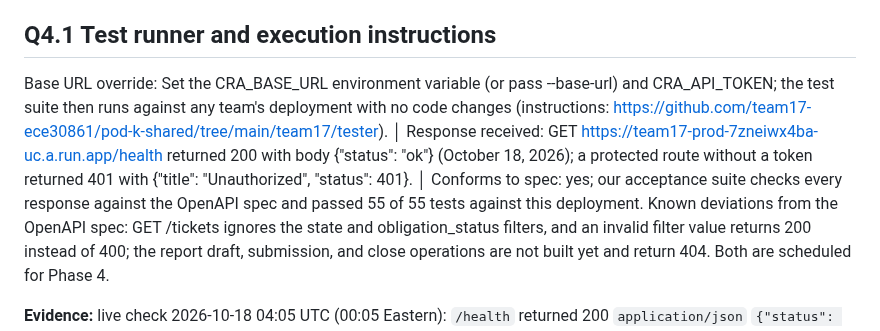
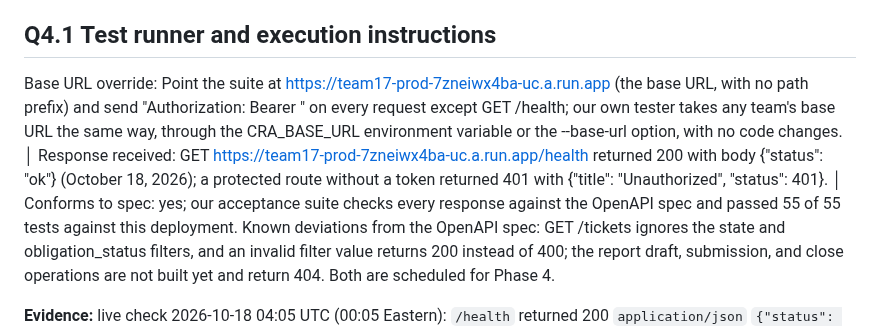
Before and after one commit to team17-ece30861/cra-service, a Markdown page: docs/reports/phase3.md, the part around the change. GitHub-like rendering.

Commit message:
Report Q4.1: lead with the base URL graders point their suite at (#44)
Co-authored-by: Claude Opus 5.5 <noreply@anthropic.com>

```diff
--- a/docs/reports/phase3.md
+++ b/docs/reports/phase3.md
@@ -96,7 +96,7 @@ Intentional deviations and resolution plan: None. Known gaps, both scheduled for
 
 ## Q4.1 Test runner and execution instructions
 
-Base URL override: Set the CRA_BASE_URL environment variable (or pass --base-url) and CRA_API_TOKEN; the test suite then runs against any team's deployment with no code changes (instructions: https://github.com/team17-ece30861/pod-k-shared/tree/main/team17/tester). │ Response received: GET https://team17-prod-7zneiwx4ba-uc.a.run.app/health returned 200 with body {"status": "ok"} (October 18, 2026); a protected route without a token returned 401 with {"title": "Unauthorized", "status": 401}. │ Conforms to spec: yes; our acceptance suite checks every response against the OpenAPI spec and passed 55 of 55 tests against this deployment.
+Base URL override: Point the suite at https://team17-prod-7zneiwx4ba-uc.a.run.app (the base URL, with no path prefix) and send "Authorization: Bearer <token>" on every request except GET /health; our own tester takes any team's base URL the same way, through the CRA_BASE_URL environment variable or the --base-url option, with no code changes. │ Response received: GET https://team17-prod-7zneiwx4ba-uc.a.run.app/health returned 200 with body {"status": "ok"} (October 18, 2026); a protected route without a token returned 401 with {"title": "Unauthorized", "status": 401}. │ Conforms to spec: yes; our acceptance suite checks every response against the OpenAPI spec and passed 55 of 55 tests against this deployment.
 Known deviations from the OpenAPI spec: GET /tickets ignores the state and obligation_status filters, and an invalid filter value returns 200 instead of 400; the report draft, submission, and close operations are not built yet and return 404. Both are scheduled for Phase 4.
 
 **Evidence:** live check 2026-10-18 04:05 UTC (00:05 Eastern): `/health` returned 200 `application/json` `{"status": "ok"}` in 0.30 s; `GET /tickets` without a token returned 401 problem+json. The deviations match Q3.1 and Q3.2.
```
